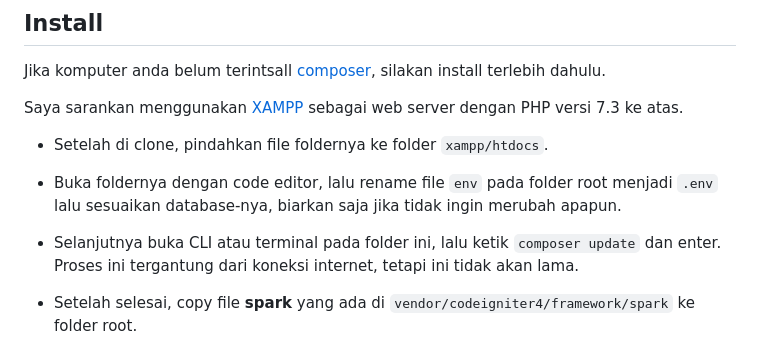
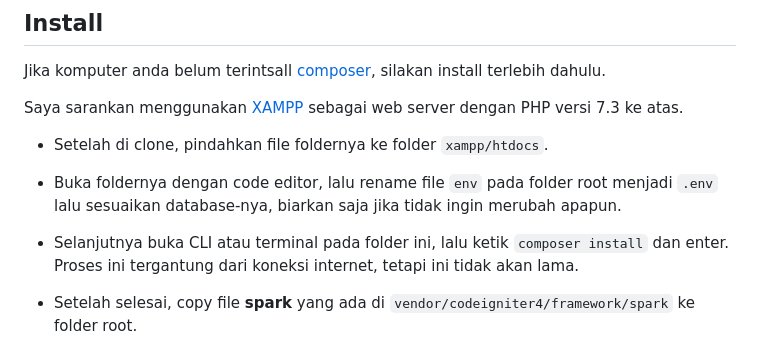
Before and after one commit to adrianvengeance/eyudisium, a Markdown page: README.md, the part around the change. GitHub-like rendering.

```diff
--- a/README.md
+++ b/README.md
@@ -28,7 +28,7 @@ Saya sarankan menggunakan [XAMPP](https://www.apachefriends.org/download.html) s
 
 - Buka foldernya dengan code editor, lalu rename file `env` pada folder root menjadi `.env` lalu sesuaikan database-nya, biarkan saja jika tidak ingin merubah apapun.
 
-- Selanjutnya buka CLI atau terminal pada folder ini, lalu ketik `composer update` dan enter. Proses ini tergantung dari koneksi internet, tetapi ini tidak akan lama.
+- Selanjutnya buka CLI atau terminal pada folder ini, lalu ketik `composer install` dan enter. Proses ini tergantung dari koneksi internet, tetapi ini tidak akan lama.
 
 - Setelah selesai, copy file **spark** yang ada di `vendor/codeigniter4/framework/spark` ke folder root.
 
```
